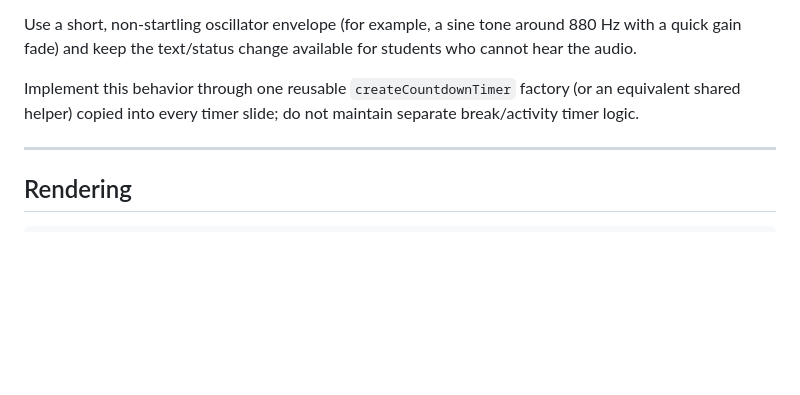
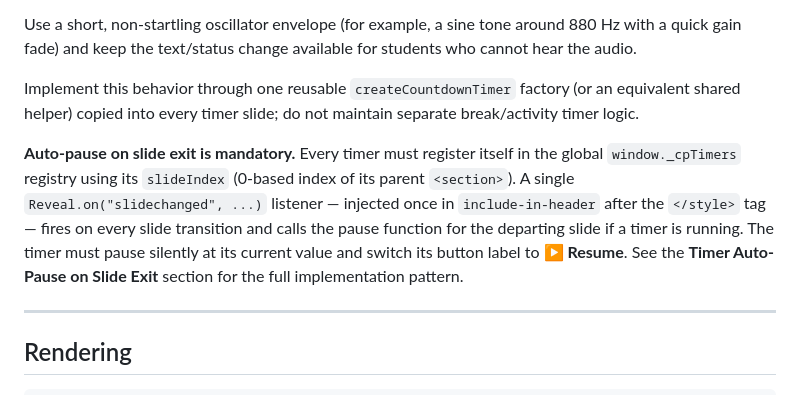
Before and after one commit to WING-NUS/cp4285-website, a Markdown page: skills/cp4285-slides/SKILL.md, the part around the change. Drawn GitHub-style; blank space fills up the shorter version.

Commit message:
Manus AI (via Min): Make timer auto-pause on slide exit a mandatory requirement in SKILL.md

```diff
--- a/skills/cp4285-slides/SKILL.md
+++ b/skills/cp4285-slides/SKILL.md
@@ -284,6 +284,8 @@ Every countdown timer (break slides and in-lecture activity slides) must use the
 Use a short, non-startling oscillator envelope (for example, a sine tone around 880 Hz with a quick gain fade) and keep the text/status change available for students who cannot hear the audio.
 
 Implement this behavior through one reusable `createCountdownTimer` factory (or an equivalent shared helper) copied into every timer slide; do not maintain separate break/activity timer logic.
+
+**Auto-pause on slide exit is mandatory.** Every timer must register itself in the global `window._cpTimers` registry using its `slideIndex` (0-based index of its parent `<section>`). A single `Reveal.on("slidechanged", ...)` listener — injected once in `include-in-header` after the `</style>` tag — fires on every slide transition and calls the pause function for the departing slide if a timer is running. The timer must pause silently at its current value and switch its button label to **▶ Resume**. See the **Timer Auto-Pause on Slide Exit** section for the full implementation pattern.
 
 ---
 
```
